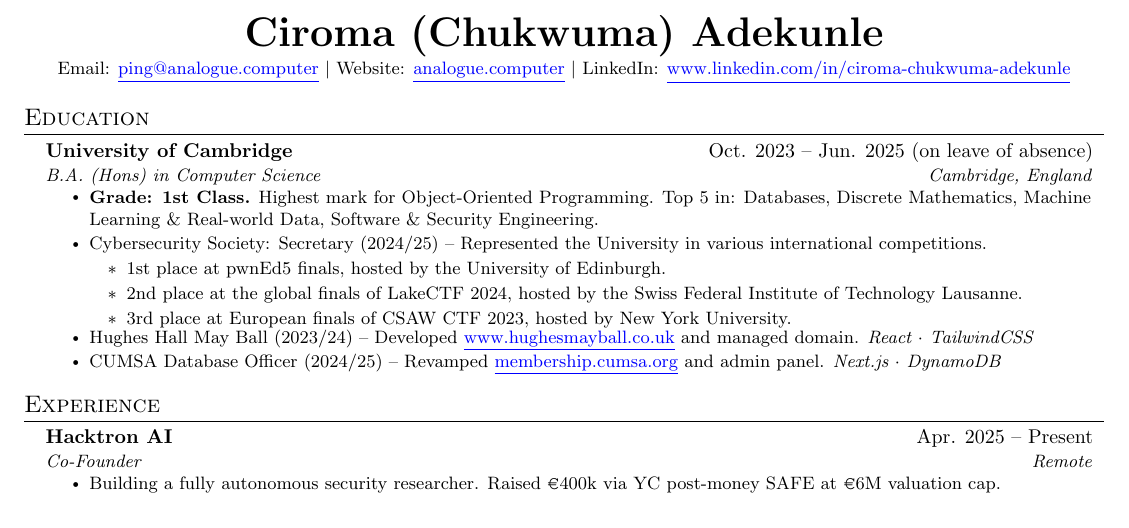
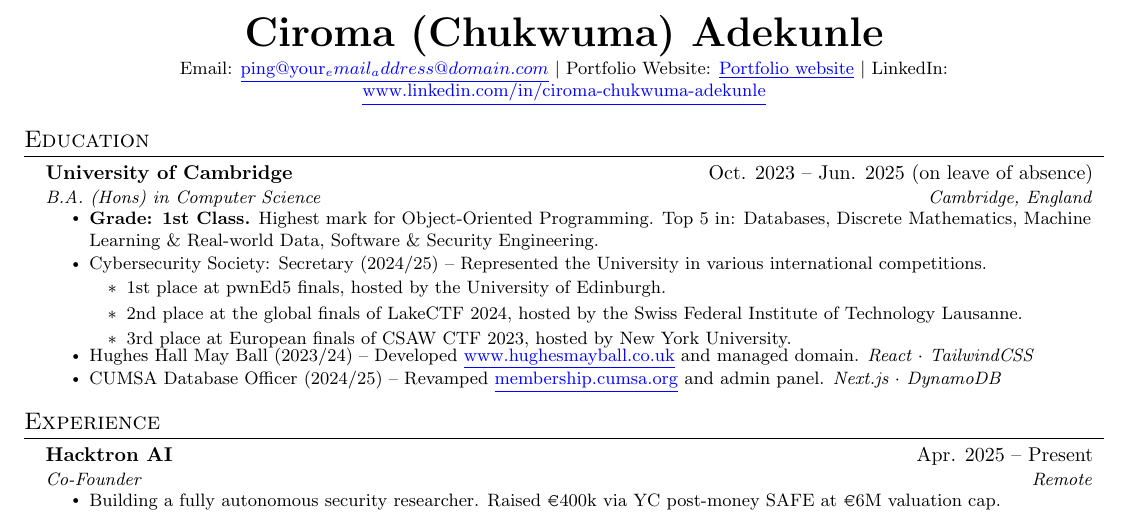
Before and after one commit to Los-merengue/Curriculum-Vitae, a LaTeX CV (curriculum-vitae.tex): part of page 1 of 2, cut so that both start at the same text. The pictures show the PDF file curriculum-vitae.pdf that the author committed with the source.

Commit message:
(update) updated the curriculum-vitae.tex file

```diff
--- a/curriculum-vitae.tex
+++ b/curriculum-vitae.tex
@@ -125,7 +125,7 @@
 
 \begin{center}
   \textbf{\huge \scshape Ciroma (Chukwuma) Adekunle} \\ \vspace{1pt}
-  \small Email: \link{mailto:ping@analogue.computer}{ping@analogue.computer} $|$ Website: \link{https://www.analogue.computer}{analogue.computer} $|$ LinkedIn: \link{https://www.linkedin.com/in/ciroma-chukwuma-adekunle}{www.linkedin.com/in/ciroma-chukwuma-adekunle}
+  \small Email: \link{mailto:your_email_address@domain.com}{ping@your_email_address@domain.com} $|$ Portfolio Website: \link{https://your_portfolio_website.com}{Portfolio website} $|$ LinkedIn: \link{https://www.linkedin.com/in/ciroma-chukwuma-adekunle}{www.linkedin.com/in/ciroma-chukwuma-adekunle}
 \end{center}
 
 \section{Education}
```
Also changed, not shown: curriculum-vitae.pdf.
